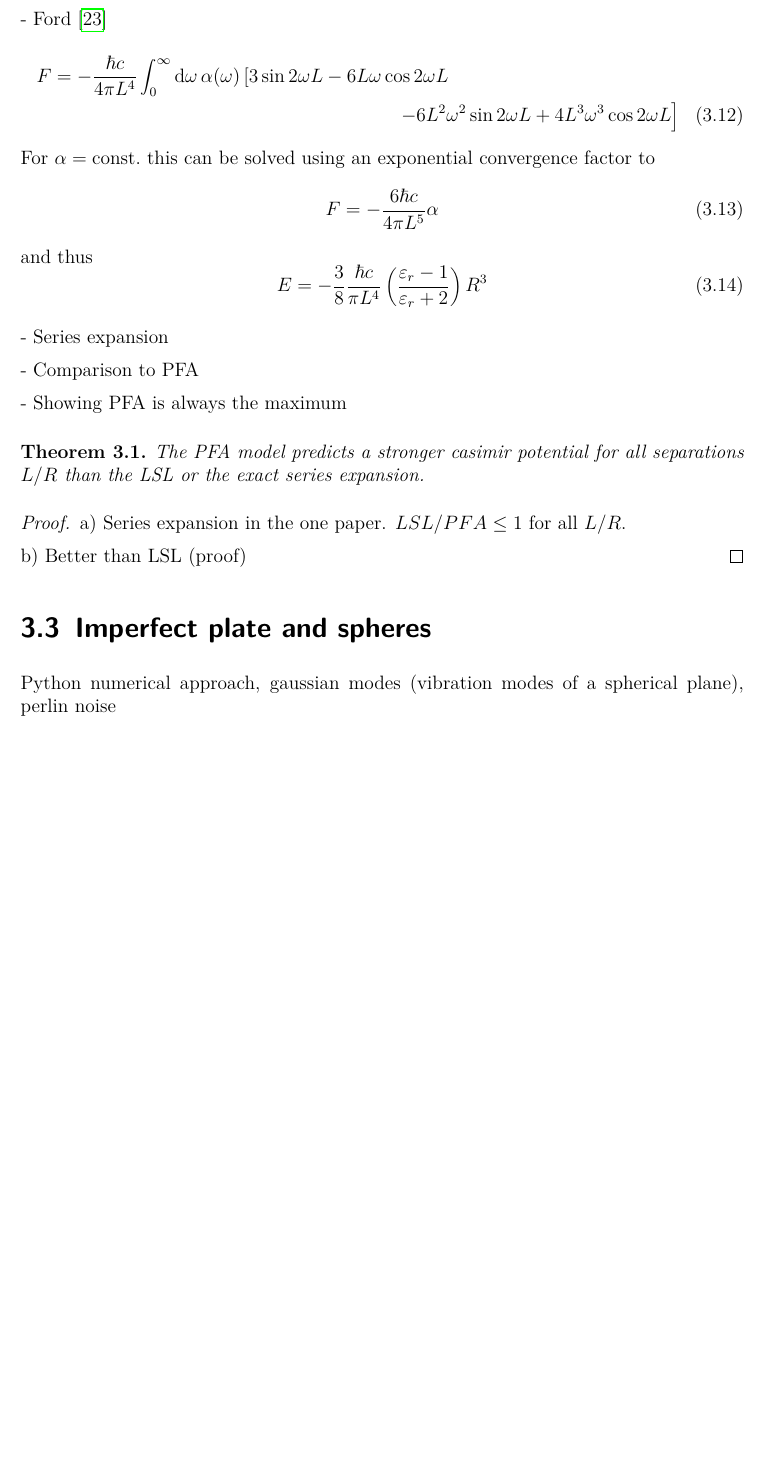
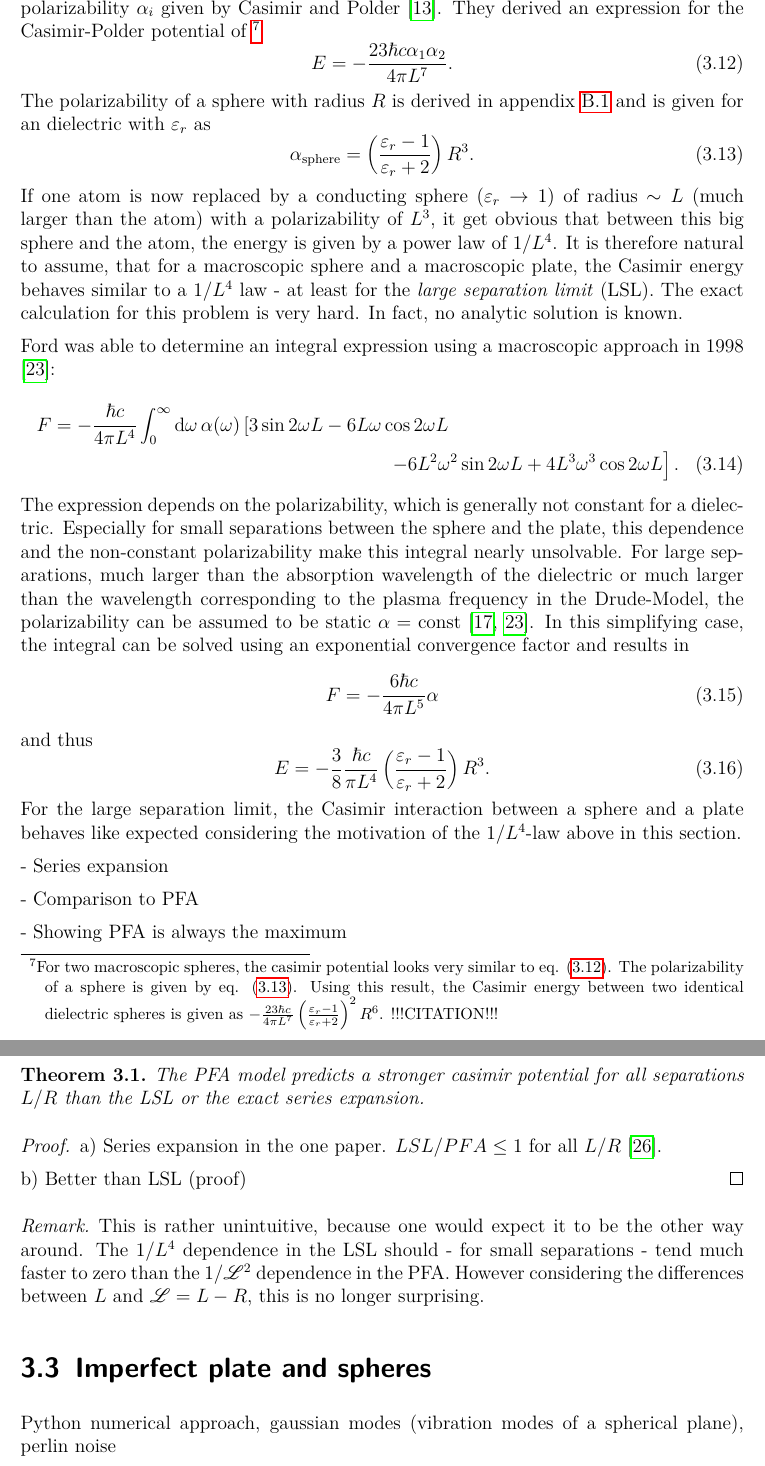
Before and after one commit to JanBulling/Bachelorarbeit, a LaTeX thesis (LaTeX/main.tex, which reads LaTeX/chapters/03_casimir.tex): part of page 19 of 31 before the commit and two parts of pages 19 and 20 of 33 after it, the two joined at a grey line, cut at the place of the change, the shorter picture padded with empty space. Compiled offline with pdfLaTeX.

Commit message:
26.09.2024

```diff
--- a/LaTeX/chapters/03_casimir.tex
+++ b/LaTeX/chapters/03_casimir.tex
@@ -95,21 +95,34 @@ For the following calculations, I choose $\dd A$ parallel to the plate and the a
 \section{Casimir forces between a conducting plate and a dielectric sphere}
 \label{sec:3:casimir-plate-sphere}
 
-- Empirical derivation of the 1/L**4 law
+An empirical derivation for power law of the casimir energy between a sphere and a conducting plate can be made directly from the energy between two atoms with static polarizability $\alpha_i$ given by Casimir and Polder \cite{Casimir_1948a}. They derived an expression for the Casimir-Polder potential of \footnote{For two macroscopic spheres, the casimir potential looks very similar to eq. \eqref{eq:3:casimir-polder-atom-atom}. The polarizability of a sphere is given by eq. \eqref{eq:3:polarizability-sphere}. Using this result, the Casimir energy between two identical dielectric spheres is given as $-\frac{23\hbar c}{4\pi L^7}\left(\frac{\varepsilon_r-1}{\varepsilon_r+2}\right)^2R^6$. !!!CITATION!!!}
+\begin{equation}\label{eq:3:casimir-polder-atom-atom}
+  E = -\frac{23\hbar c \alpha_1 \alpha_2}{4 \pi L^7} .
+\end{equation}
+The polarizability of a sphere with radius $R$ is derived in appendix \ref{apx:polarizability-sphere} and is given for an dielectric with $\varepsilon_r$ as
+\begin{equation} \label{eq:3:polarizability-sphere}
+  \alpha_\mathrm{sphere} = \left(\frac{\varepsilon_r-1}{\varepsilon_r+2}\right)R^3 .
+\end{equation}
+If one atom is now replaced by a conducting sphere ($\varepsilon_r \rightarrow 1$) of radius $\sim L$ (much larger than the atom) with a polarizability of $L^3$, it get obvious that between this big sphere and the atom, the energy is given by a power law of $1/L^4$.
+It is therefore natural to assume, that for a macroscopic sphere and a macroscopic plate, the Casimir energy behaves similar to a $1/L^4$ law - at least for the \textit{large separation limit} (LSL).
+The exact calculation for this problem is very hard. In fact, no analytic solution is known.
 
-- Ford \cite{Ford_1998}
+Ford was able to determine an integral expression using a macroscopic approach in 1998 \cite{Ford_1998}:
 \begin{multline}
   F = - \frac{\hbar c}{4 \pi L^4} \int_{0}^{\infty} \dd \omega \, \alpha(\omega) \left[3\sin 2 \omega L - 6L\omega \cos 2 \omega L \right. \\
-  \left. - 6L^2\omega^2 \sin 2 \omega L + 4L^3\omega^3 \cos 2 \omega L\right]
+  \left. - 6L^2\omega^2 \sin 2 \omega L + 4L^3\omega^3 \cos 2 \omega L\right].
 \end{multline}
-For $\alpha=\mathrm{const.}$ this can be solved using an exponential convergence factor to
+The expression depends on the polarizability, which is generally not constant for a dielectric. Especially for small separations between the sphere and the plate, this dependence and the non-constant polarizability make this integral nearly unsolvable.
+For large separations, much larger than the absorption wavelength of the dielectric or much larger than the wavelength corresponding to the plasma frequency in the Drude-Model, the polarizability can be assumed to be static $\alpha=\mathrm{const}$ \cite{Ford_1998,Kamp_2020}. In this simplifying case, the integral can be solved using an exponential convergence factor and results in
 \begin{equation}
   F = -\frac{6 \hbar c}{4 \pi L^5} \alpha
 \end{equation}
 and thus
 \begin{equation}
-  E = -\frac{3}{8}\frac{\hbar c}{\pi L^4} \left(\frac{\varepsilon_r - 1}{\varepsilon_r + 2}\right)R^3
+  E = -\frac{3}{8}\frac{\hbar c}{\pi L^4} \left(\frac{\varepsilon_r - 1}{\varepsilon_r + 2}\right)R^3 .
 \end{equation}
+For the large separation limit, the Casimir interaction between a sphere and a plate behaves like expected considering the motivation of the $1/L^4$-law above in this section.
+
 
 - Series expansion
 
@@ -121,10 +134,13 @@ and thus
   The PFA model predicts a stronger casimir potential for all separations $L/R$ than the LSL or the exact series expansion.
 \end{theorem}
 \begin{proof}
-  a) Series expansion in the one paper. $LSL/PFA \leq 1$ for all $L/R$.
+  a) Series expansion in the one paper. $LSL/PFA \leq 1$ for all $L/R$ \cite{Emig_2007a}.
 
   b) Better than LSL (proof)
 \end{proof}
+\begin{remark}
+  This is rather unintuitive, because one would expect it to be the other way around. The $1/L^4$ dependence in the LSL should - for small separations - tend much faster to zero than the $1/\mathscr{L}^2$ dependence in the PFA. However considering the differences between $L$ and $\mathscr{L} = L-R$, this is no longer surprising.
+\end{remark}
 
 
 \section{Imperfect plate and spheres}
```
Also changed, not shown: LaTeX/chapters/04_the_shield.tex (+10 -2 lines), LaTeX/main.pdf, figures/field-dielectric-sphere.pdf (deleted), figures/theta-max-time.pdf (deleted), figures/theta-min-distance.pdf (deleted), figures/theta-min-superposition-expansion.pdf (deleted), figures/theta-variance/theta-max-mass.pdf (added), figures/theta-variance/theta-max-superpos-extension.pdf, figures/vibrations-mode-occupation.pdf (deleted), figures/vibrations/vibrational-modes.pdf (renamed from figures/vibrational-modes.pdf), figures/vibrations/vibrations-mode-occupation.pdf (added), 2 other files.
